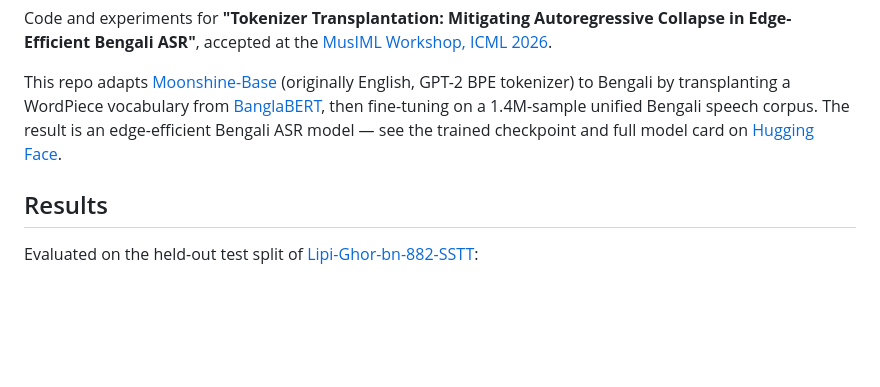
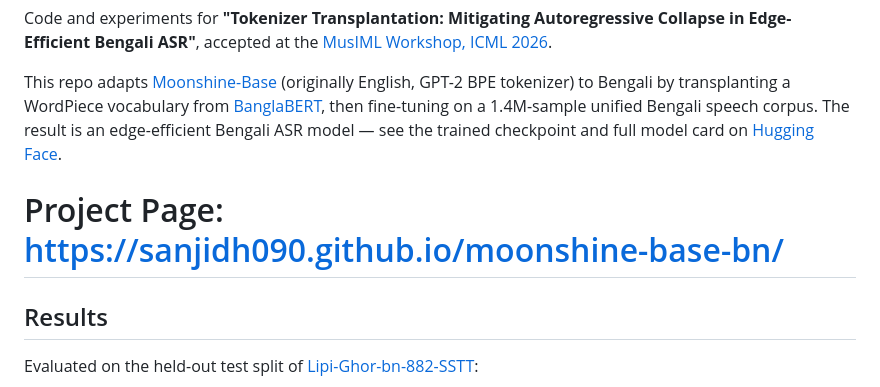
Before and after one commit to Sanjidh090/moonshine-base-bn, a Markdown page: README.md, the part around the change. GitHub-like rendering; blank space fills up the shorter version.

```diff
--- a/README.md
+++ b/README.md
@@ -4,6 +4,7 @@ Code and experiments for **"Tokenizer Transplantation: Mitigating Autoregressive
 
 This repo adapts [Moonshine-Base](https://huggingface.co/UsefulSensors/moonshine-base) (originally English, GPT-2 BPE tokenizer) to Bengali by transplanting a WordPiece vocabulary from [BanglaBERT](https://huggingface.co/csebuetnlp/banglabert), then fine-tuning on a 1.4M-sample unified Bengali speech corpus. The result is an edge-efficient Bengali ASR model — see the trained checkpoint and full model card on [Hugging Face](https://huggingface.co/Sanjidh090/moonshine-base-bn).
 
+# Project Page: [https://sanjidh090.github.io/moonshine-base-bn/](https://sanjidh090.github.io/moonshine-base-bn/)
 ## Results
 
 Evaluated on the held-out test split of [Lipi-Ghor-bn-882-SSTT](https://huggingface.co/datasets/Sanjidh090/Lipi-Ghor-bn-882-SSTT):
```
